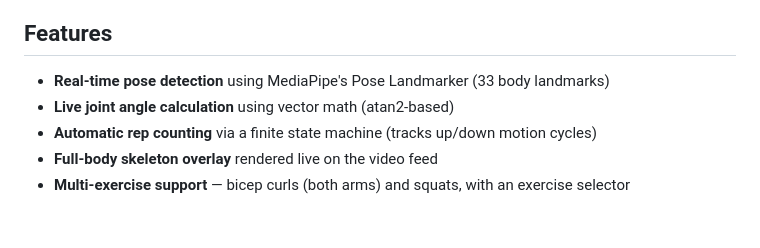
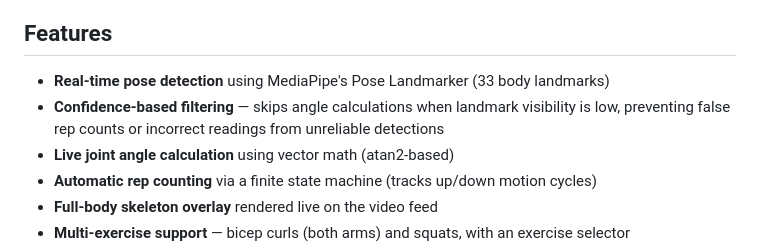
Before and after one commit to PraveenkumarTeli/smartfit-AI, a Markdown page: README.md, the part around the change. Rendered like a GitHub page; blank space fills up the shorter version.

Commit message:
Update README to mention landmark visibility filtering

```diff
--- a/README.md
+++ b/README.md
@@ -7,6 +7,8 @@ through a web interface — with secure multi-user support.
 ## Features
 
 - **Real-time pose detection** using MediaPipe's Pose Landmarker (33 body landmarks)
+- **Confidence-based filtering** — skips angle calculations when landmark visibility
+  is low, preventing false rep counts or incorrect readings from unreliable detections
 - **Live joint angle calculation** using vector math (atan2-based)
 - **Automatic rep counting** via a finite state machine (tracks up/down motion cycles)
 - **Full-body skeleton overlay** rendered live on the video feed
```
